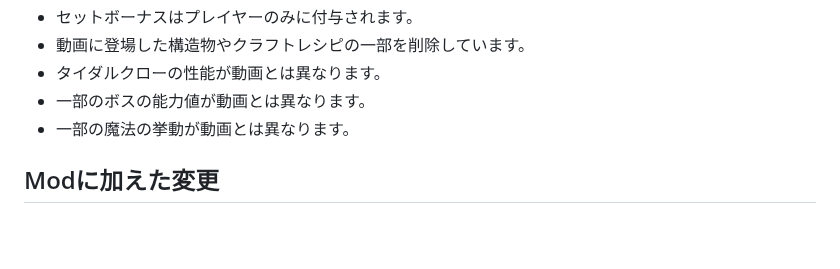
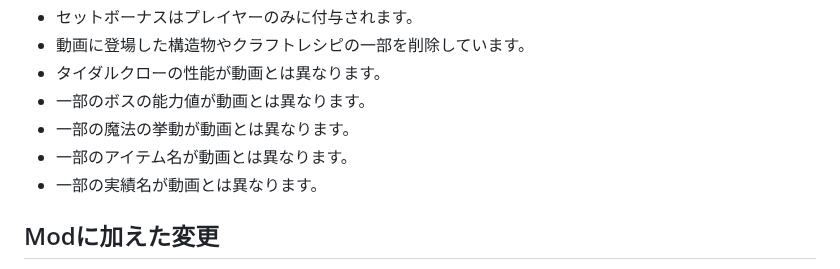
Before and after one commit to Akamatsu-First/Slay_the_Magic, a Markdown page: README.md, the part around the change. GitHub-like rendering; blank space fills up the shorter version.

```diff
--- a/README.md
+++ b/README.md
@@ -80,6 +80,8 @@ Minecraft Java Edition 1.20.1（Forge 47.4.10）向けで、Prism Launcher で
 - タイダルクローの性能が動画とは異なります。
 - 一部のボスの能力値が動画とは異なります。
 - 一部の魔法の挙動が動画とは異なります。
+- 一部のアイテム名が動画とは異なります。
+- 一部の実績名が動画とは異なります。
 
 ## Modに加えた変更
 
```
